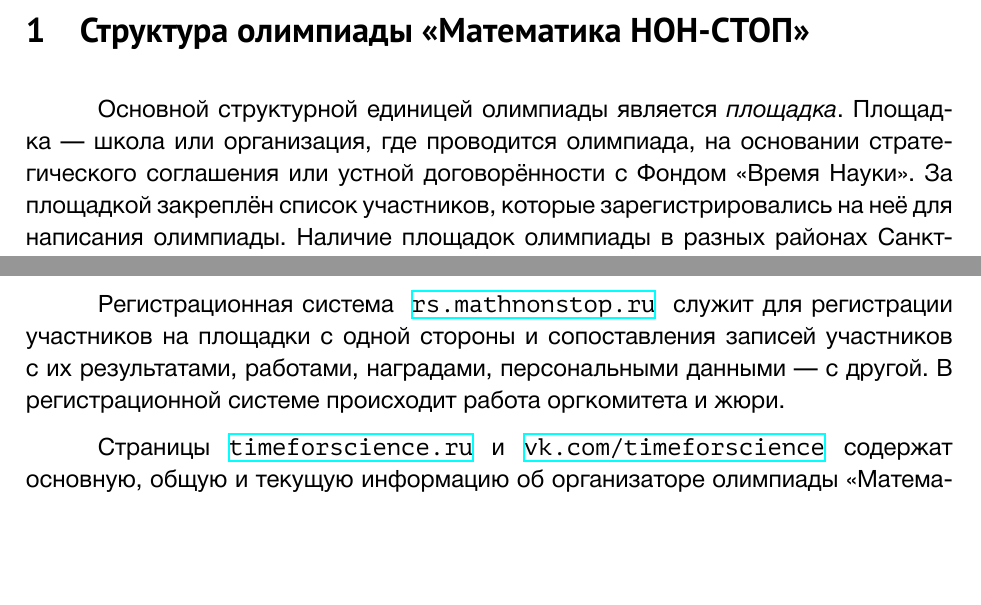
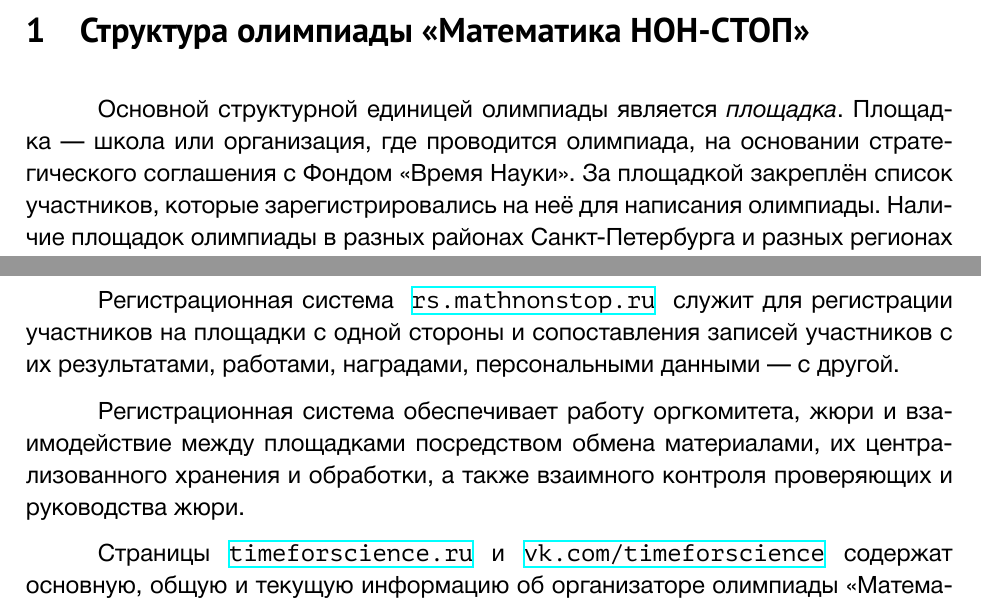
Before and after one commit to boris-a-zolotov/mathnonstop-concept, a LaTeX document (mns-concept.tex): two parts of pages 1 and 2 of 6, joined at a grey line, cut so that both start at the same text, the shorter picture padded with empty space. Compiled offline with XeLaTeX.

Commit message:
registration system—cooperation

```diff
--- a/mns-concept.tex
+++ b/mns-concept.tex
@@ -25,7 +25,7 @@
 
 \section{Структура олимпиады \mns}
 
-Основной структурной единицей олимпиады является {\itshape площадка}. Площадка~— школа или организация, где проводится олимпиада, на основании стратегического соглашения или устной договорённости с Фондом «Время Науки». За площадкой закреплён список участников, которые зарегистрировались на неё для написания олимпиады. Наличие площадок олимпиады в разных районах Санкт-Петербурга и разных регионах РФ (и сопредельных государств) и возможность лёгкого масштабирования олимпиады посредством площадок является отличительной особенностью олимпиады \mns.
+Основной структурной единицей олимпиады является {\itshape площадка}. Площадка~— школа или организация, где проводится олимпиада, на основании стратегического соглашения с Фондом «Время Науки». За площадкой закреплён список участников, которые зарегистрировались на неё для написания олимпиады. Наличие площадок олимпиады в разных районах Санкт-Петербурга и разных регионах РФ (и сопредельных государств) и возможность лёгкого масштабирования олимпиады посредством площадок является отличительной особенностью олимпиады \mns.
 
 Организационными единицами олимпиады \mns, консолидирующими все площадки и отвечающими за её проведение, являются \vspace{-4mm}
 
@@ -49,7 +49,9 @@
 
 Сайт\ \ \url{mathnonstop.ru}\ \ содержит основную информацию об олимпиаде, необходимую для её участников, их родителей и учителей. На нём могут быть найдены итоги олимпиад последних лет, список площадок олимпиады, время начала и продолжительность олимпиады, ссылки на разборы заданий.
 
-Регистрационная система\ \ \url{rs.mathnonstop.ru}\ \ служит для регистрации участников на площадки с одной стороны и сопоставления записей участников с их результатами, работами, наградами, персональными данными — с другой. В регистрационной системе происходит работа оргкомитета и жюри.
+Регистрационная система\ \ \url{rs.mathnonstop.ru}\ \ служит для регистрации участников на площадки с одной стороны и сопоставления записей участников с их результатами, работами, наградами, персональными данными — с другой.
+
+Регистрационная система обеспечивает работу оргкомитета, жюри и взаимодействие между площадками посредством обмена материалами, их централизованного хранения и обработки, а также взаимного контроля проверяющих и руководства жюри.
 
 Страницы\ \ \url{timeforscience.ru}\ \ и\ \ \url{vk.com/timeforscience}\ \ содержат основную, общую и текущую информацию об организаторе олимпиады \mns — Фонде «Время Науки».
 
```
